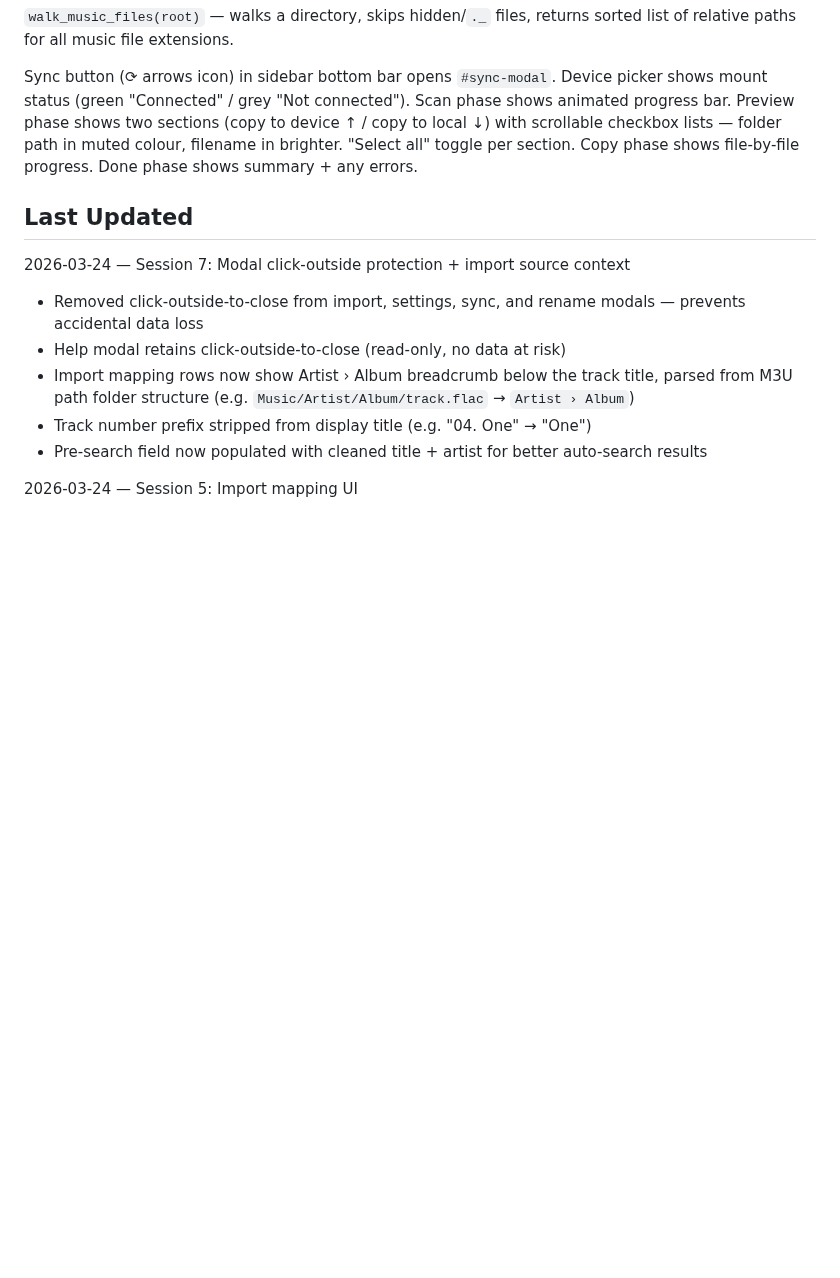
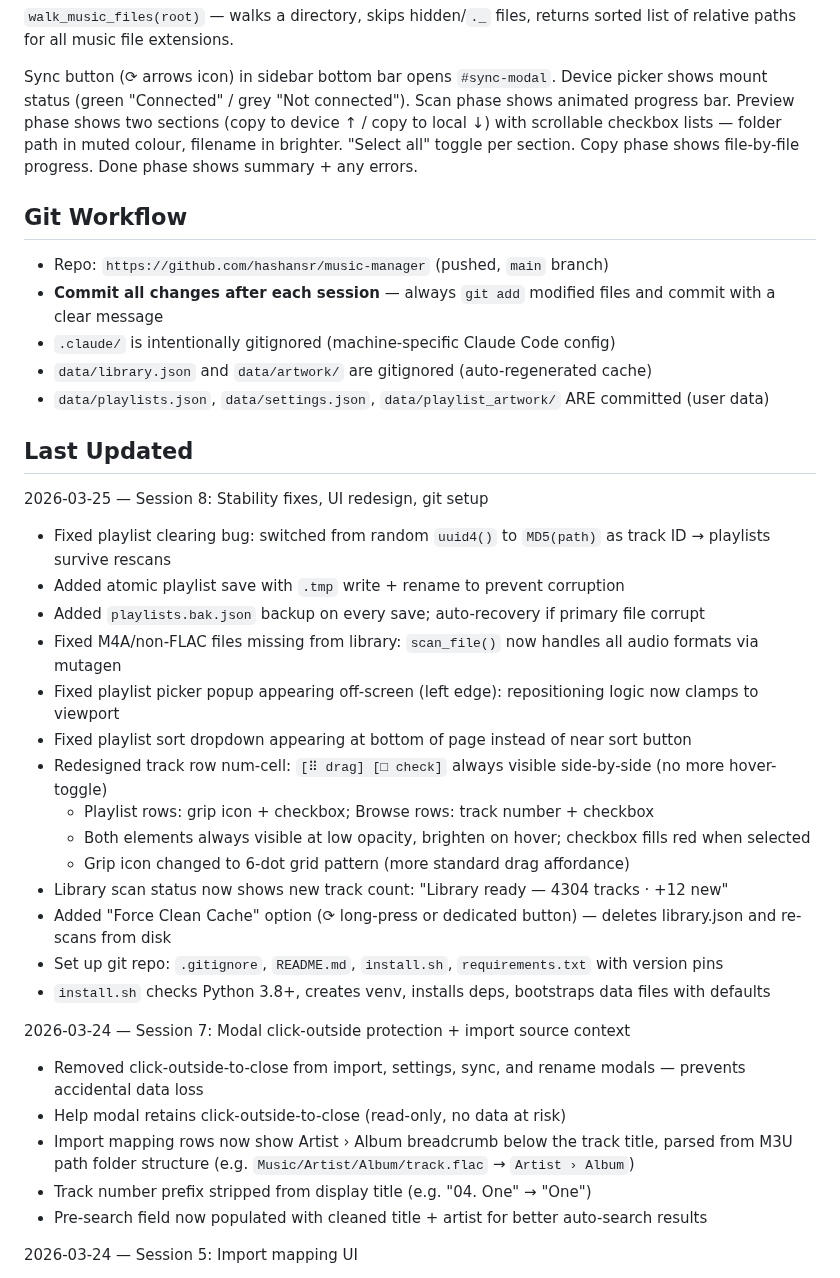
Before and after one commit to hashansr/tunebridge, a Markdown page: CLAUDE.md, the part around the change. Drawn GitHub-style; blank space fills up the shorter version.

Commit message:
Session 8: stability fixes, UI redesign, git setup
- Fix playlist clearing: stable MD5(path) track IDs survive rescans
- Atomic playlist save with backup/recovery
- M4A and all audio formats now indexed by library scanner
- Redesign track row: drag handle + checkbox always visible side-by-side
- Fix playlist picker popup off-screen positioning
- Fix playlist sort dropdown positioning
- Scan status shows new track count delta
- Add force clean cache option
- Add README.md, install.sh, .gitignore, version-pinned requirements.txt

Co-Authored-By: Claude Sonnet 4.6 <noreply@anthropic.com>

```diff
--- a/CLAUDE.md
+++ b/CLAUDE.md
@@ -132,7 +132,30 @@ Global `sync_state` dict tracks: `status` (idle/scanning/ready/copying/done/erro
 
 Sync button (⟳ arrows icon) in sidebar bottom bar opens `#sync-modal`. Device picker shows mount status (green "Connected" / grey "Not connected"). Scan phase shows animated progress bar. Preview phase shows two sections (copy to device ↑ / copy to local ↓) with scrollable checkbox lists — folder path in muted colour, filename in brighter. "Select all" toggle per section. Copy phase shows file-by-file progress. Done phase shows summary + any errors.
 
+## Git Workflow
+- Repo: `https://github.com/hashansr/music-manager` (pushed, `main` branch)
+- **Commit all changes after each session** — always `git add` modified files and commit with a clear message
+- `.claude/` is intentionally gitignored (machine-specific Claude Code config)
+- `data/library.json` and `data/artwork/` are gitignored (auto-regenerated cache)
+- `data/playlists.json`, `data/settings.json`, `data/playlist_artwork/` ARE committed (user data)
+
 ## Last Updated
+2026-03-25 — Session 8: Stability fixes, UI redesign, git setup
+- Fixed playlist clearing bug: switched from random `uuid4()` to `MD5(path)` as track ID → playlists survive rescans
+- Added atomic playlist save with `.tmp` write + rename to prevent corruption
+- Added `playlists.bak.json` backup on every save; auto-recovery if primary file corrupt
+- Fixed M4A/non-FLAC files missing from library: `scan_file()` now handles all audio formats via mutagen
+- Fixed playlist picker popup appearing off-screen (left edge): repositioning logic now clamps to viewport
+- Fixed playlist sort dropdown appearing at bottom of page instead of near sort button
+- Redesigned track row num-cell: `[⠿ drag] [□ check]` always visible side-by-side (no more hover-toggle)
+  - Playlist rows: grip icon + checkbox; Browse rows: track number + checkbox
+  - Both elements always visible at low opacity, brighten on hover; checkbox fills red when selected
+  - Grip icon changed to 6-dot grid pattern (more standard drag affordance)
+- Library scan status now shows new track count: "Library ready — 4304 tracks · +12 new"
+- Added "Force Clean Cache" option (⟳ long-press or dedicated button) — deletes library.json and re-scans from disk
+- Set up git repo: `.gitignore`, `README.md`, `install.sh`, `requirements.txt` with version pins
+- `install.sh` checks Python 3.8+, creates venv, installs deps, bootstraps data files with defaults
+
 2026-03-24 — Session 7: Modal click-outside protection + import source context
 - Removed click-outside-to-close from import, settings, sync, and rename modals — prevents accidental data loss
 - Help modal retains click-outside-to-close (read-only, no data at risk)
```
